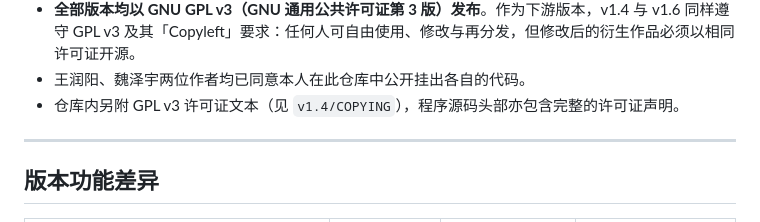
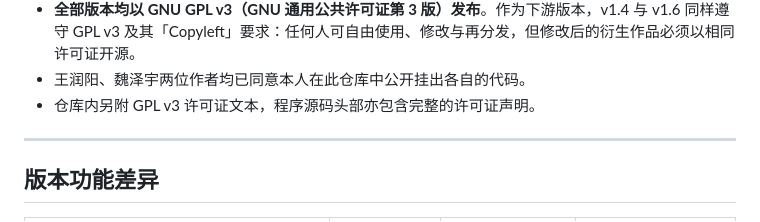
Before and after one commit to hbzsoft/lan_message_transmission_system, a Markdown page: README.md, the part around the change. Drawn GitHub-style.

Commit message:
Update license information in README.md
Clarify the inclusion of GPL v3 license text in the repository.

```diff
--- a/README.md
+++ b/README.md
@@ -56,7 +56,7 @@ lan_message_transmission_system/
 - v1.4、v1.6 为**下游衍生版本**：前者由王润阳改编，后者由魏泽宇编写，均保留并延续了原作者的 UDP 通信协议与基础框架（代码窗口中亦保留 "by 韩邦泽" 的原始署名传统）。
 - **全部版本均以 GNU GPL v3（GNU 通用公共许可证第 3 版）发布**。作为下游版本，v1.4 与 v1.6 同样遵守 GPL v3 及其「Copyleft」要求：任何人可自由使用、修改与再分发，但修改后的衍生作品必须以相同许可证开源。
 - 王润阳、魏泽宇两位作者均已同意本人在此仓库中公开挂出各自的代码。
-- 仓库内另附 GPL v3 许可证文本（见 `v1.4/COPYING`），程序源码头部亦包含完整的许可证声明。
+- 仓库内另附 GPL v3 许可证文本，程序源码头部亦包含完整的许可证声明。
 
 ---
 
```
